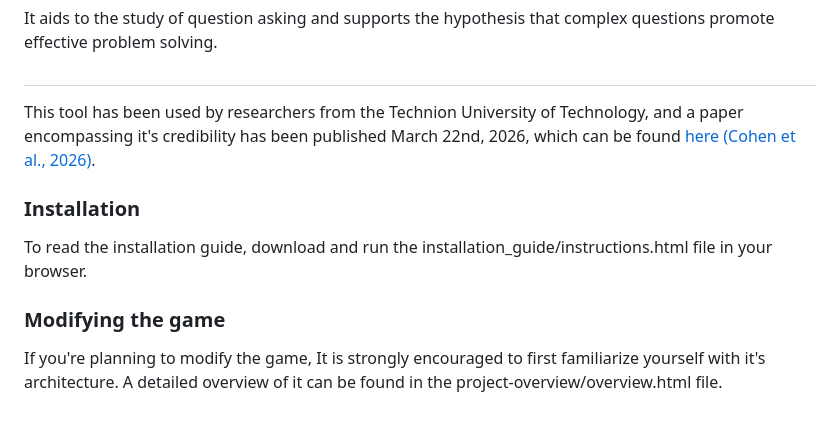
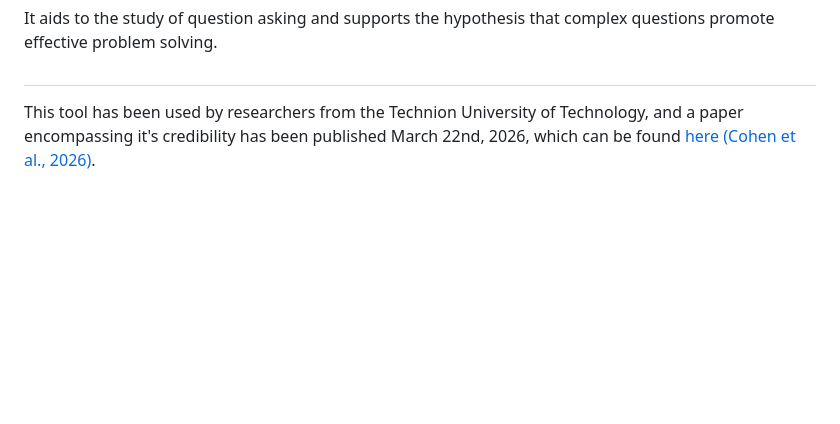
Before and after one commit to GitHubDanya/MartianGamePublic, a Markdown page: README.md, the part around the change. Drawn GitHub-style; blank space fills up the shorter version.

```diff
--- a/README.md
+++ b/README.md
@@ -15,13 +15,3 @@ It aids to the study of question asking and supports the hypothesis that complex
 
 This tool has been used by researchers from the Technion University of Technology, and a paper encompassing it's credibility has been
 published March 22nd, 2026, which can be found [here (Cohen et al., 2026)](https://cognitive-complexity.net.technion.ac.il/files/2026/02/Cohen-Rafner-Sherson-Kenett-2026.pdf).
-
-
-### Installation
-
-To read the installation guide, download and run the installation_guide/instructions.html file in your browser.
-
-### Modifying the game
-
-If you're planning to modify the game, It is strongly encouraged to first familiarize yourself with it's architecture. A detailed overview
-of it can be found in the project-overview/overview.html file.
```
